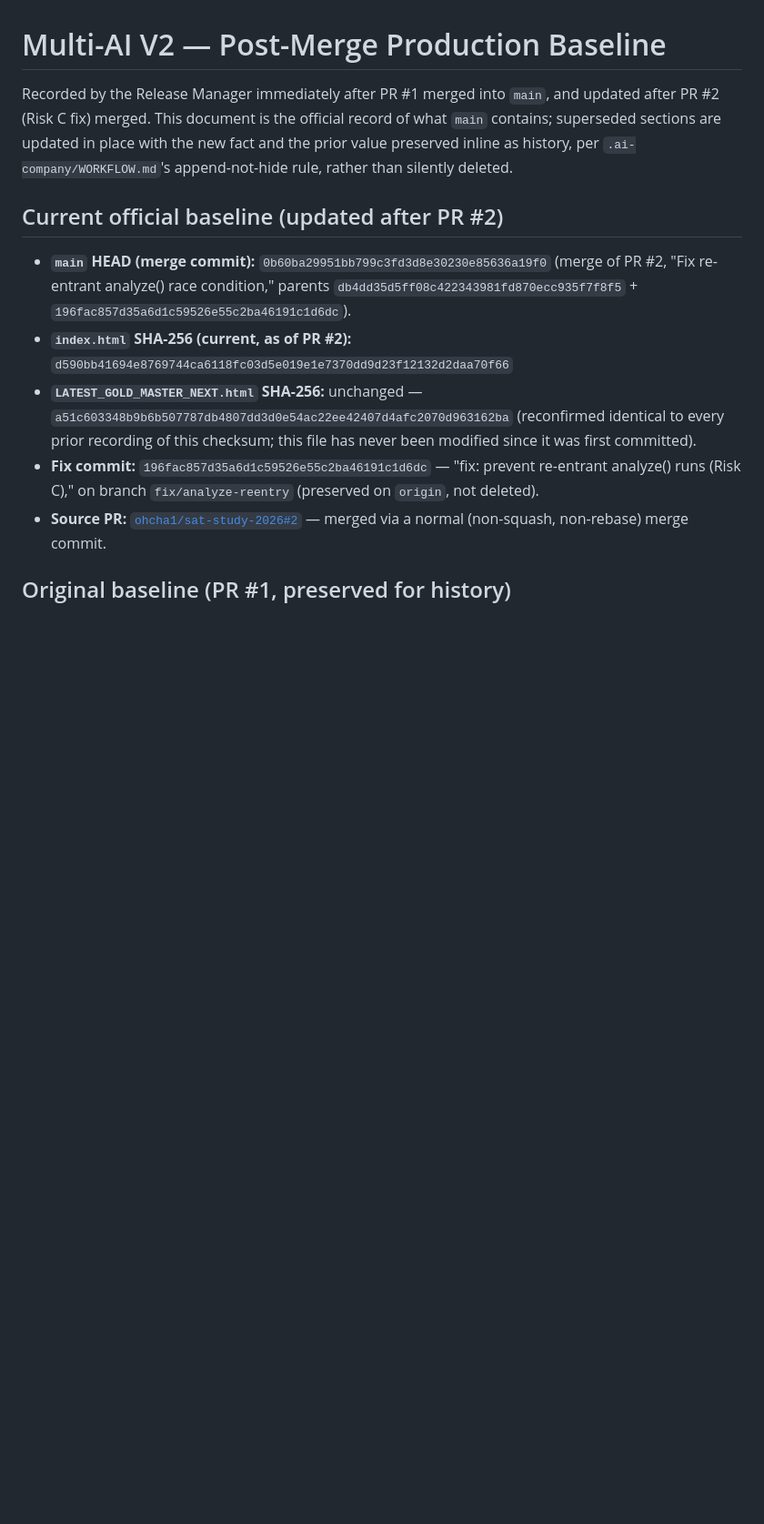
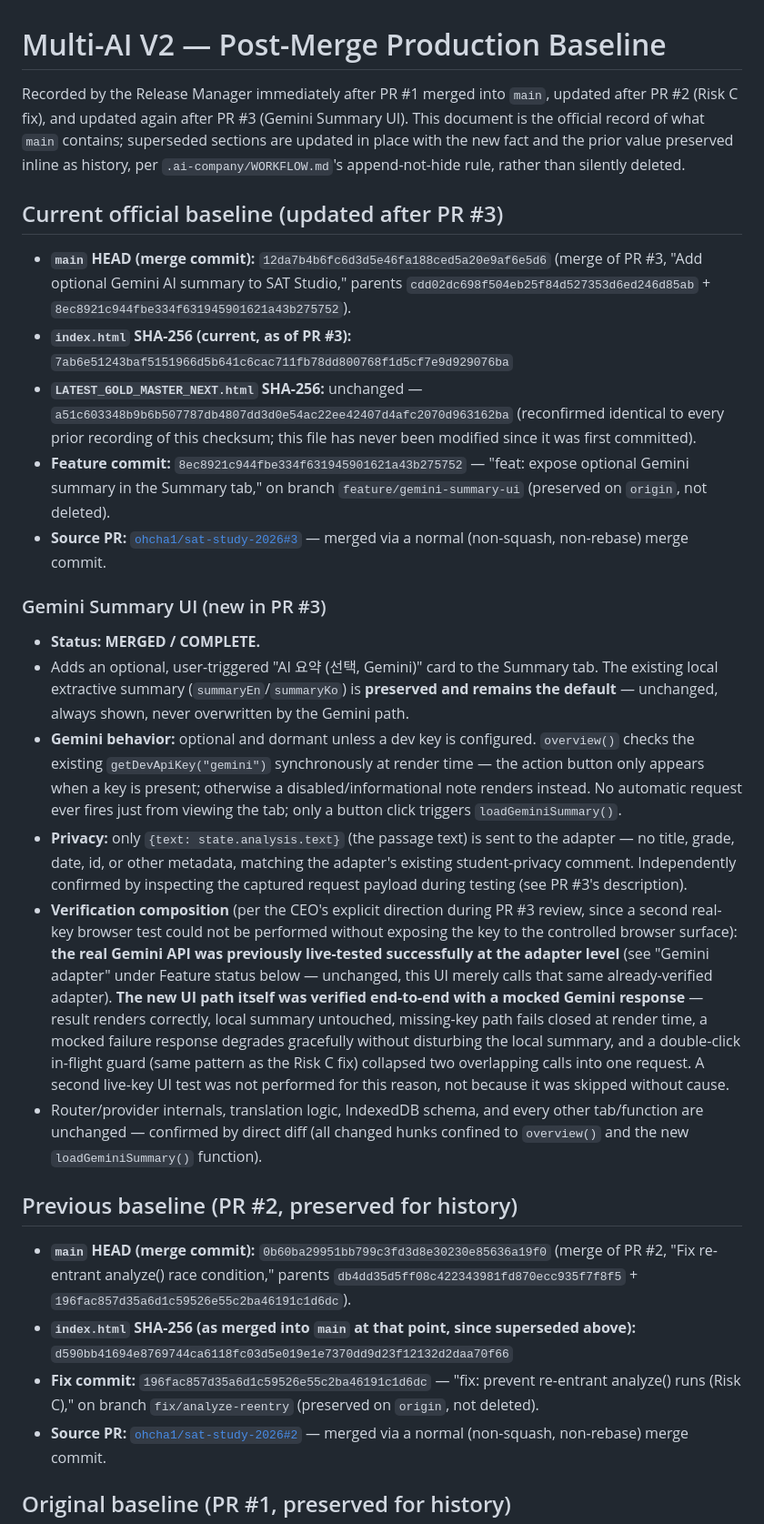
Before and after one commit to ohcha1/sat-study-2026, a Markdown page: docs/BASELINE_MULTI_AI_V2.md, the part around one of its changes. Shown at 91% size. Drawn GitHub-style; blank space fills up the shorter version.

Commit message:
docs: record Gemini Summary UI baseline

```diff
--- a/docs/BASELINE_MULTI_AI_V2.md
+++ b/docs/BASELINE_MULTI_AI_V2.md
@@ -1,20 +1,62 @@
 # Multi-AI V2 — Post-Merge Production Baseline
 
-Recorded by the Release Manager immediately after PR #1 merged into `main`, and updated after PR #2
-(Risk C fix) merged. This document is the official record of what `main` contains; superseded
-sections are updated in place with the new fact and the prior value preserved inline as history,
-per `.ai-company/WORKFLOW.md`'s append-not-hide rule, rather than silently deleted.
+Recorded by the Release Manager immediately after PR #1 merged into `main`, updated after PR #2
+(Risk C fix), and updated again after PR #3 (Gemini Summary UI). This document is the official
+record of what `main` contains; superseded sections are updated in place with the new fact and the
+prior value preserved inline as history, per `.ai-company/WORKFLOW.md`'s append-not-hide rule,
+rather than silently deleted.
 
-## Current official baseline (updated after PR #2)
+## Current official baseline (updated after PR #3)
+
+- **`main` HEAD (merge commit):** `12da7b4b6fc6d3d5e46fa188ced5a20e9af6e5d6` (merge of PR #3, "Add
+  optional Gemini AI summary to SAT Studio," parents `cdd02dc698f504eb25f84d527353d6ed246d85ab` +
+  `8ec8921c944fbe334f631945901621a43b275752`).
+- **`index.html` SHA-256 (current, as of PR #3):**
+  `7ab6e51243baf5151966d5b641c6cac711fb78dd800768f1d5cf7e9d929076ba`
+- **`LATEST_GOLD_MASTER_NEXT.html` SHA-256:** unchanged —
+  `a51c603348b9b6b507787db4807dd3d0e54ac22ee42407d4afc2070d963162ba` (reconfirmed identical to every
+  prior recording of this checksum; this file has never been modified since it was first committed).
+- **Feature commit:** `8ec8921c944fbe334f631945901621a43b275752` — "feat: expose optional Gemini
+  summary in the Summary tab," on branch `feature/gemini-summary-ui` (preserved on `origin`, not
+  deleted).
+- **Source PR:** [`ohcha1/sat-study-2026#3`](https://github.com/ohcha1/sat-study-2026/pull/3) —
+  merged via a normal (non-squash, non-rebase) merge commit.
+
+### Gemini Summary UI (new in PR #3)
+
+- **Status: MERGED / COMPLETE.**
+- Adds an optional, user-triggered "AI 요약 (선택, Gemini)" card to the Summary tab. The existing
+  local extractive summary (`summaryEn`/`summaryKo`) is **preserved and remains the default** —
+  unchanged, always shown, never overwritten by the Gemini path.
+- **Gemini behavior:** optional and dormant unless a dev key is configured. `overview()` checks the
+  existing `getDevApiKey("gemini")` synchronously at render time — the action button only appears
+  when a key is present; otherwise a disabled/informational note renders instead. No automatic
+  request ever fires just from viewing the tab; only a button click triggers `loadGeminiSummary()`.
+- **Privacy:** only `{text: state.analysis.text}` (the passage text) is sent to the adapter — no
+  title, grade, date, id, or other metadata, matching the adapter's existing student-privacy
+  comment. Independently confirmed by inspecting the captured request payload during testing (see
+  PR #3's description).
+- **Verification composition** (per the CEO's explicit direction during PR #3 review, since a
+  second real-key browser test could not be performed without exposing the key to the controlled
+  browser surface): **the real Gemini API was previously live-tested successfully at the adapter
+  level** (see "Gemini adapter" under Feature status below — unchanged, this UI merely calls that
+  same already-verified adapter). **The new UI path itself was verified end-to-end with a mocked
+  Gemini response** — result renders correctly, local summary untouched, missing-key path fails
+  closed at render time, a mocked failure response degrades gracefully without disturbing the local
+  summary, and a double-click in-flight guard (same pattern as the Risk C fix) collapsed two
+  overlapping calls into one request. A second live-key UI test was not performed for this reason,
+  not because it was skipped without cause.
+- Router/provider internals, translation logic, IndexedDB schema, and every other tab/function are
+  unchanged — confirmed by direct diff (all changed hunks confined to `overview()` and the new
+  `loadGeminiSummary()` function).
+
+## Previous baseline (PR #2, preserved for history)
 
 - **`main` HEAD (merge commit):** `0b60ba29951bb799c3fd3d8e30230e85636a19f0` (merge of PR #2, "Fix
   re-entrant analyze() race condition," parents `db4dd35d5ff08c422343981fd870ecc935f7f8f5` +
   `196fac857d35a6d1c59526e55c2ba46191c1d6dc`).
-- **`index.html` SHA-256 (current, as of PR #2):**
+- **`index.html` SHA-256 (as merged into `main` at that point, since superseded above):**
   `d590bb41694e8769744ca6118fc03d5e019e1e7370dd9d23f12132d2daa70f66`
-- **`LATEST_GOLD_MASTER_NEXT.html` SHA-256:** unchanged —
-  `a51c603348b9b6b507787db4807dd3d0e54ac22ee42407d4afc2070d963162ba` (reconfirmed identical to every
-  prior recording of this checksum; this file has never been modified since it was first committed).
 - **Fix commit:** `196fac857d35a6d1c59526e55c2ba46191c1d6dc` — "fix: prevent re-entrant analyze()
   runs (Risk C)," on branch `fix/analyze-reentry` (preserved on `origin`, not deleted).
 - **Source PR:** [`ohcha1/sat-study-2026#2`](https://github.com/ohcha1/sat-study-2026/pull/2) —
```
Also changed, not shown: other parts of docs/BASELINE_MULTI_AI_V2.md (+9 -5 lines), DEVELOPMENT_PLAN.md (+23 -4 lines).
